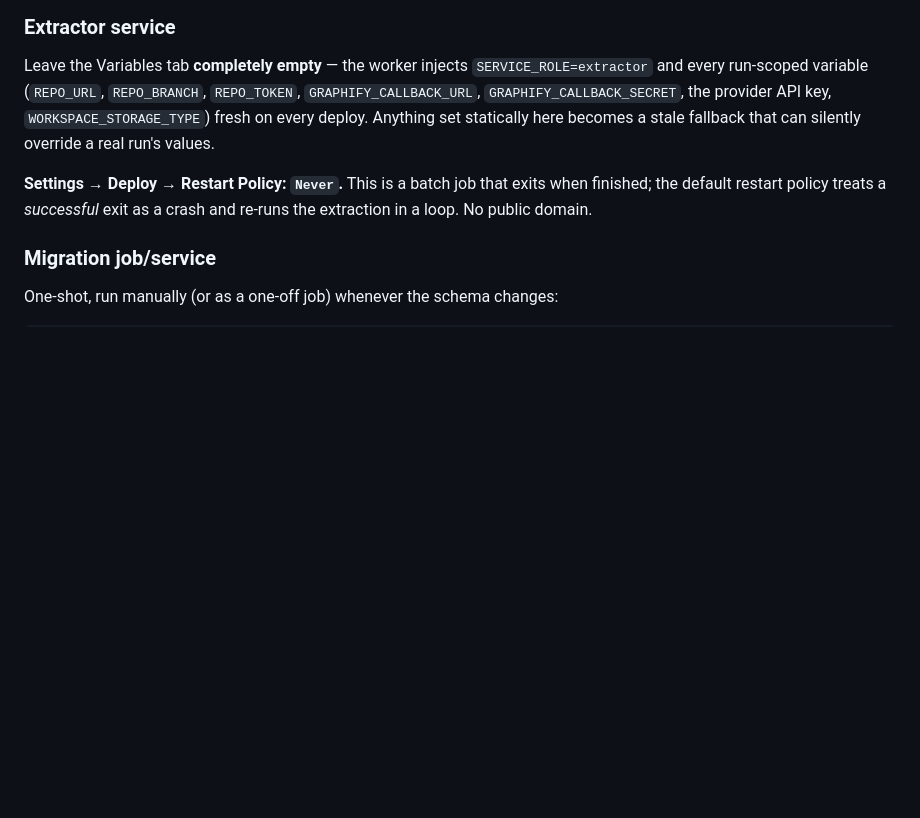
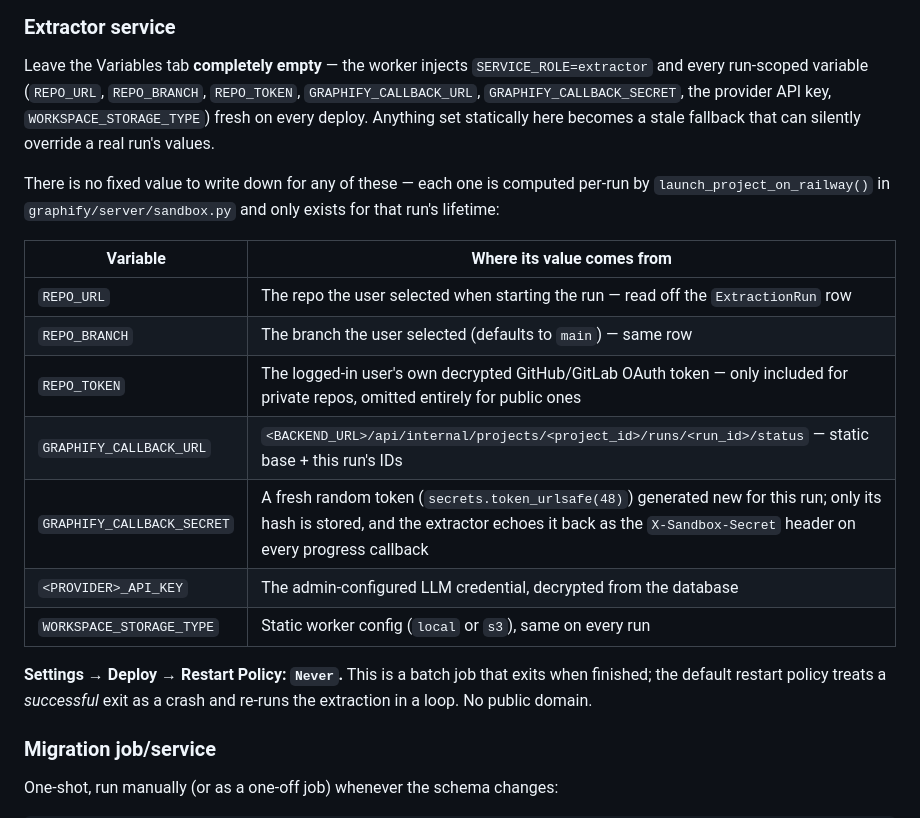
Before and after one commit to abdullah-wpcoderrs/Graphifii-ui, a Markdown page: README.md, the part around the change. Rendered like a GitHub page; blank space fills up the shorter version.

Commit message:
docs: clarify Railway deployment setup
Document per-run extractor variables, add a deployment setup guide, and
clarify where each Railway service gets its configuration.

```diff
--- a/README.md
+++ b/README.md
@@ -238,6 +238,20 @@ Leave the Variables tab **completely empty** — the worker injects
 fresh on every deploy. Anything set statically here becomes a stale fallback
 that can silently override a real run's values.
 
+There is no fixed value to write down for any of these — each one is
+computed per-run by `launch_project_on_railway()` in
+`graphify/server/sandbox.py` and only exists for that run's lifetime:
+
+| Variable | Where its value comes from |
+| --- | --- |
+| `REPO_URL` | The repo the user selected when starting the run — read off the `ExtractionRun` row |
+| `REPO_BRANCH` | The branch the user selected (defaults to `main`) — same row |
+| `REPO_TOKEN` | The logged-in user's own decrypted GitHub/GitLab OAuth token — only included for private repos, omitted entirely for public ones |
+| `GRAPHIFY_CALLBACK_URL` | `<BACKEND_URL>/api/internal/projects/<project_id>/runs/<run_id>/status` — static base + this run's IDs |
+| `GRAPHIFY_CALLBACK_SECRET` | A fresh random token (`secrets.token_urlsafe(48)`) generated new for this run; only its hash is stored, and the extractor echoes it back as the `X-Sandbox-Secret` header on every progress callback |
+| `<PROVIDER>_API_KEY` | The admin-configured LLM credential, decrypted from the database |
+| `WORKSPACE_STORAGE_TYPE` | Static worker config (`local` or `s3`), same on every run |
+
 **Settings → Deploy → Restart Policy: `Never`.** This is a batch job that
 exits when finished; the default restart policy treats a *successful* exit
 as a crash and re-runs the extraction in a loop. No public domain.
```
Also changed, not shown: Setup.md (added, +457 -0 lines), graphify/docs/railway-setup.md (+15 -13 lines).
